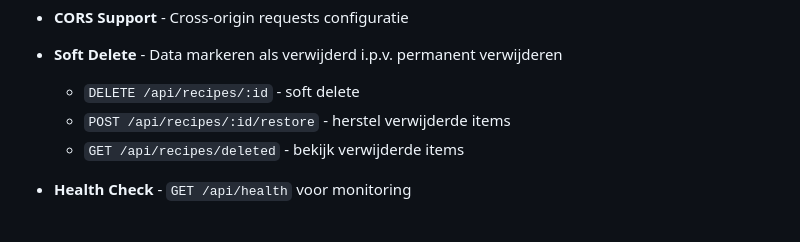
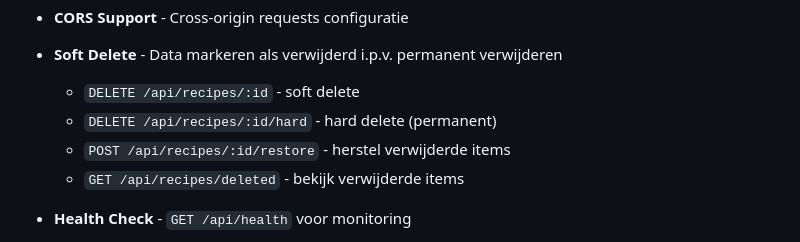
Before and after one commit to tombomeke-ehb/backend-web-api, a Markdown page: README.md, the part around the change. Rendered like a GitHub page.

```diff
--- a/README.md
+++ b/README.md
@@ -85,6 +85,7 @@ Bezoek `http://localhost:3000` in je browser voor de volledige interactieve API
 
 - **Soft Delete** - Data markeren als verwijderd i.p.v. permanent verwijderen
   - `DELETE /api/recipes/:id` - soft delete
+  - `DELETE /api/recipes/:id/hard` - hard delete (permanent)
   - `POST /api/recipes/:id/restore` - herstel verwijderde items
   - `GET /api/recipes/deleted` - bekijk verwijderde items
 
```
Also changed, not shown: REQUIREMENTS.md (+2 -9 lines).
